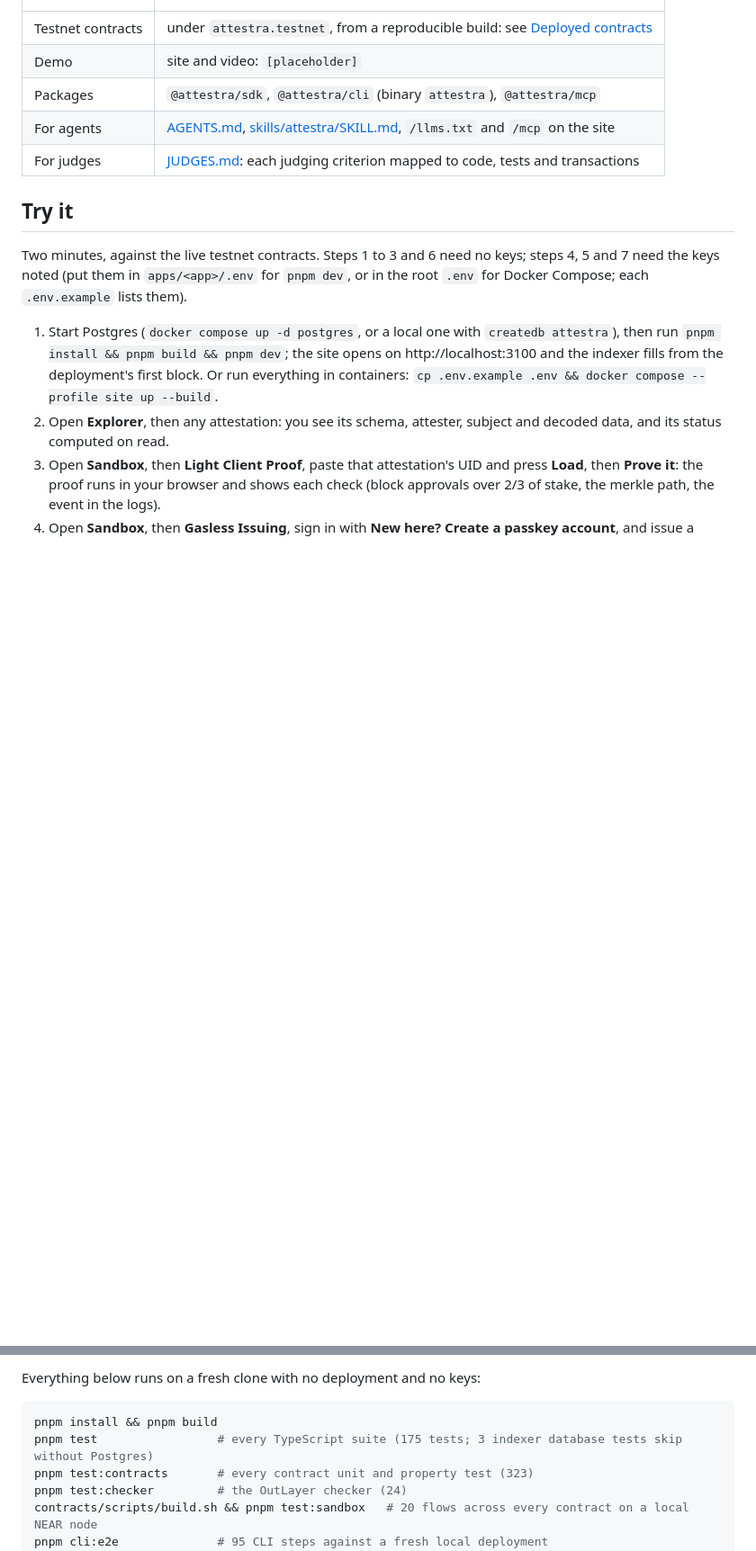
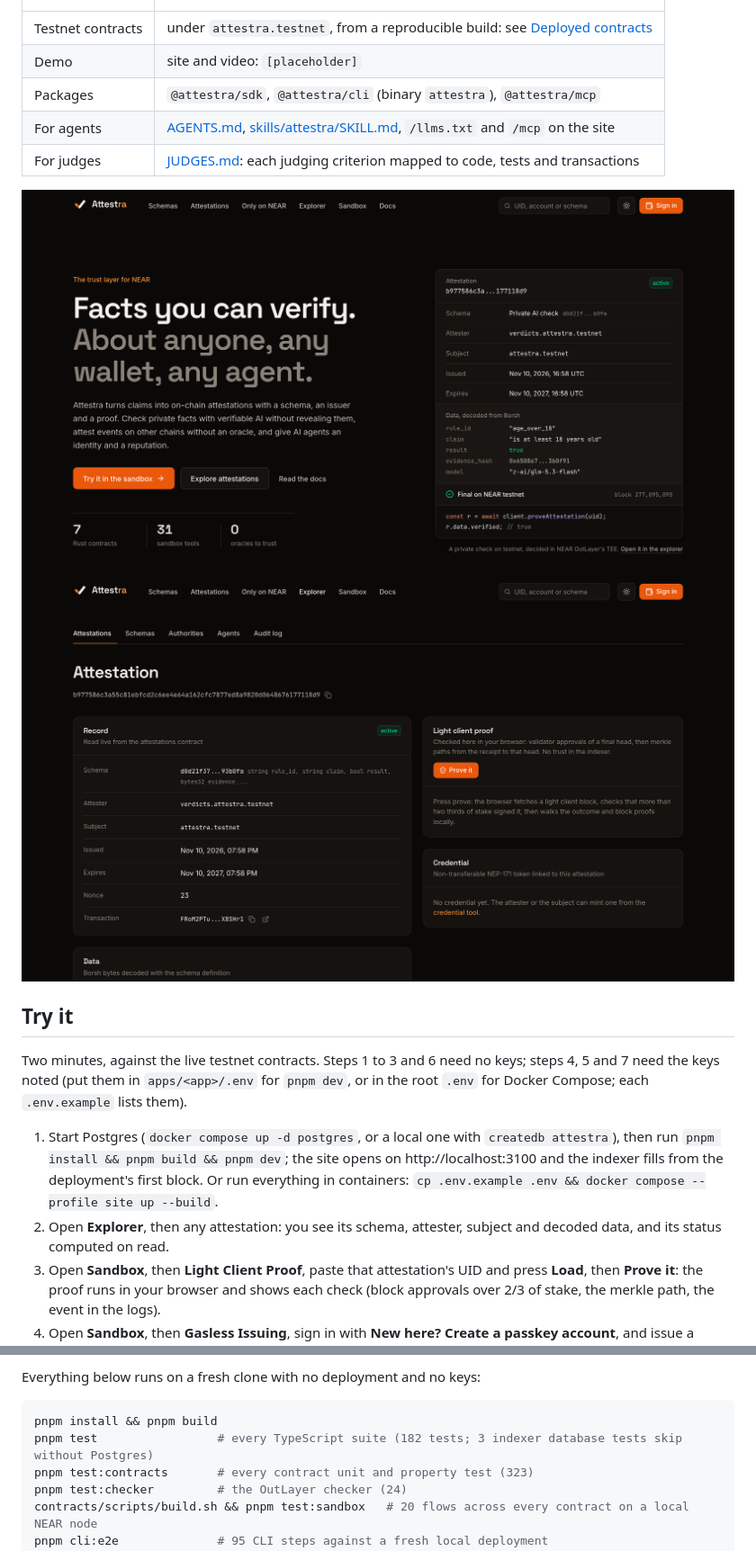
Before and after one commit to AnasKWT/Attestra, a Markdown page: README.md, 2 parts joined by grey strips. Shown at 90% size. Drawn GitHub-style; pictures changed too: assets/readme/site-attestation.png (added), assets/readme/site-home.png (added); blank space fills up the shorter version.

````diff
--- a/README.md
+++ b/README.md
@@ -30,6 +30,10 @@ On NEAR it goes past a registry:
 | Packages | `@attestra/sdk`, `@attestra/cli` (binary `attestra`), `@attestra/mcp` |
 | For agents | [AGENTS.md](AGENTS.md), [skills/attestra/SKILL.md](skills/attestra/SKILL.md), `/llms.txt` and `/mcp` on the site |
 | For judges | [JUDGES.md](JUDGES.md): each judging criterion mapped to code, tests and transactions |
+
+<img src="assets/readme/site-home.png" alt="The Attestra site's landing page: the headline, the two calls to action and a real testnet attestation from a private check decided in NEAR OutLayer's TEE, with its schema, subject, evidence hash, issue and expiry times and block height" width="960">
+
+<img src="assets/readme/site-attestation.png" alt="An attestation in the Attestra explorer: the record read live from the attestations contract, with its schema, attester, subject, issue and expiry times, nonce and transaction, beside the light client proof panel" width="960">
 
 ## Try it
 
@@ -123,7 +128,7 @@ Everything below runs on a fresh clone with no deployment and no keys:
 
 ```bash
 pnpm install && pnpm build
-pnpm test                 # every TypeScript suite (175 tests; 3 indexer database tests skip without Postgres)
+pnpm test                 # every TypeScript suite (182 tests; 3 indexer database tests skip without Postgres)
 pnpm test:contracts       # every contract unit and property test (323)
 pnpm test:checker         # the OutLayer checker (24)
 contracts/scripts/build.sh && pnpm test:sandbox   # 20 flows across every contract on a local NEAR node
````
Also changed, not shown: other parts of README.md (+1 -0 lines), JUDGES.md (+30 -0 lines), 12 other files.
